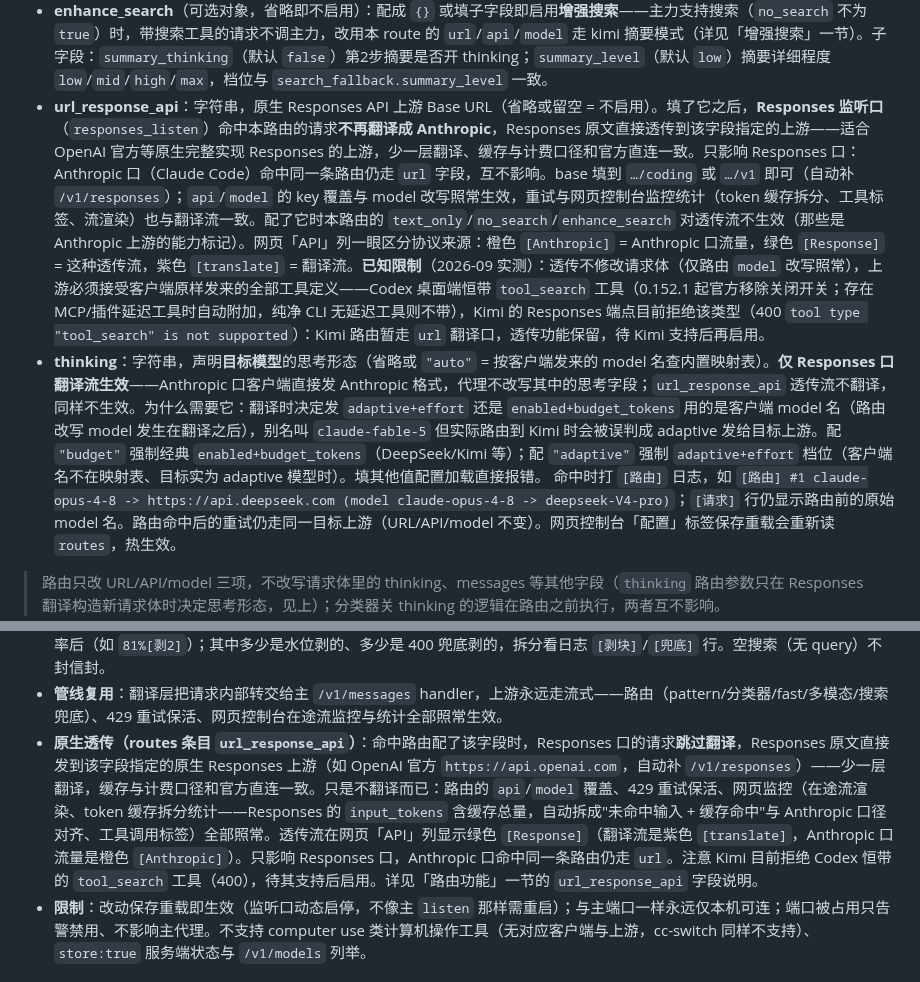
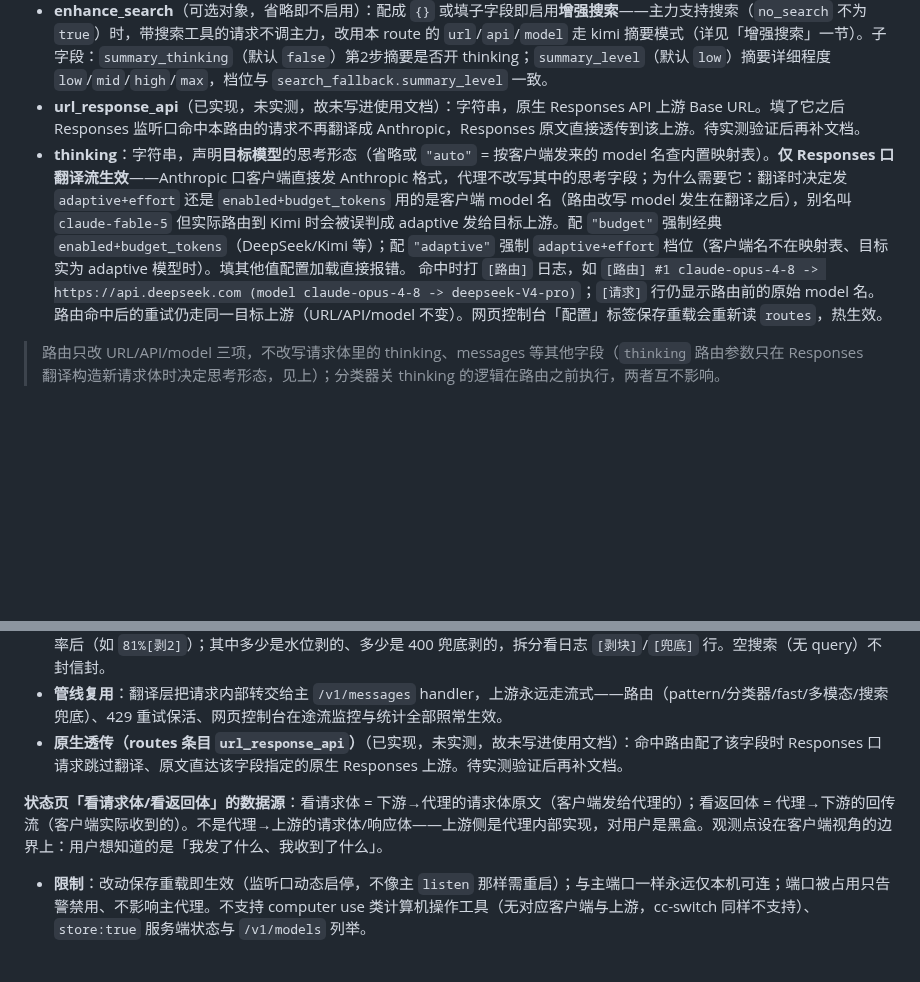
Before and after one commit to aaahzb/proxy429, a Markdown page: docs/DESIGN.md, 2 parts joined by grey strips. Drawn GitHub-style; blank space fills up the shorter version.

```diff
--- a/docs/DESIGN.md
+++ b/docs/DESIGN.md
@@ -235,8 +235,8 @@ ARK 的 Base URL 带 `/api/plan` 前缀，但因为 Claude Code 自带 `/v1/mess
 - **text_only**：布尔，标记目标模型**仅支持纯文本**。设为 `true` 后，若该请求带图片，会自动改走 `multimodal_fallback` 兜底（详见「图片路由」一节）。不设或 `false` 则不兜底。
 - **no_search**：布尔，标记目标上游**不支持搜索**。设为 `true` 后，若该请求带搜索工具，会自动改走 `search_fallback` 兜底（详见「搜索路由」一节）。不设或 `false` 则不兜底。
 - **enhance_search**（可选对象，省略即不启用）：配成 `{}` 或填子字段即启用**增强搜索**——主力支持搜索（`no_search` 不为 `true`）时，带搜索工具的请求不调主力，改用本 route 的 `url`/`api`/`model` 走 kimi 摘要模式（详见「增强搜索」一节）。子字段：`summary_thinking`（默认 `false`）第2步摘要是否开 thinking；`summary_level`（默认 `low`）摘要详细程度 `low`/`mid`/`high`/`max`，档位与 `search_fallback.summary_level` 一致。
-- **url_response_api**：字符串，原生 Responses API 上游 Base URL（省略或留空 = 不启用）。填了它之后，**Responses 监听口**（`responses_listen`）命中本路由的请求**不再翻译成 Anthropic**，Responses 原文直接透传到该字段指定的上游——适合 OpenAI 官方等原生完整实现 Responses 的上游，少一层翻译、缓存与计费口径和官方直连一致。只影响 Responses 口：Anthropic 口（Claude Code）命中同一条路由仍走 `url` 字段，互不影响。base 填到 `…/coding` 或 `…/v1` 即可（自动补 `/v1/responses`）；`api`/`model` 的 key 覆盖与 model 改写照常生效，重试与网页控制台监控统计（token 缓存拆分、工具标签、流渲染）也与翻译流一致。配了它时本路由的 `text_only`/`no_search`/`enhance_search` 对透传流不生效（那些是 Anthropic 上游的能力标记）。网页「API」列一眼区分协议来源：橙色 `[Anthropic]` = Anthropic 口流量，绿色 `[Response]` = 这种透传流，紫色 `[translate]` = 翻译流。**已知限制**（2026-09 实测）：透传不修改请求体（仅路由 `model` 改写照常），上游必须接受客户端原样发来的全部工具定义——Codex 桌面端恒带 `tool_search` 工具（0.152.1 起官方移除关闭开关；存在 MCP/插件延迟工具时自动附加，纯净 CLI 无延迟工具则不带），Kimi 的 Responses 端点目前拒绝该类型（400 `tool type "tool_search" is not supported`）：Kimi 路由暂走 `url` 翻译口，透传功能保留，待 Kimi 支持后再启用。
-- **thinking**：字符串，声明**目标模型**的思考形态（省略或 `"auto"` = 按客户端发来的 model 名查内置映射表）。**仅 Responses 口翻译流生效**——Anthropic 口客户端直接发 Anthropic 格式，代理不改写其中的思考字段；`url_response_api` 透传流不翻译，同样不生效。为什么需要它：翻译时决定发 `adaptive+effort` 还是 `enabled+budget_tokens` 用的是客户端 model 名（路由改写 model 发生在翻译之后），别名叫 `claude-fable-5` 但实际路由到 Kimi 时会被误判成 adaptive 发给目标上游。配 `"budget"` 强制经典 `enabled+budget_tokens`（DeepSeek/Kimi 等）；配 `"adaptive"` 强制 `adaptive+effort` 档位（客户端名不在映射表、目标实为 adaptive 模型时）。填其他值配置加载直接报错。
+- **url_response_api**（已实现，未实测，故未写进使用文档）：字符串，原生 Responses API 上游 Base URL。填了它之后 Responses 监听口命中本路由的请求不再翻译成 Anthropic，Responses 原文直接透传到该上游。待实测验证后再补文档。
+- **thinking**：字符串，声明**目标模型**的思考形态（省略或 `"auto"` = 按客户端发来的 model 名查内置映射表）。**仅 Responses 口翻译流生效**——Anthropic 口客户端直接发 Anthropic 格式，代理不改写其中的思考字段；为什么需要它：翻译时决定发 `adaptive+effort` 还是 `enabled+budget_tokens` 用的是客户端 model 名（路由改写 model 发生在翻译之后），别名叫 `claude-fable-5` 但实际路由到 Kimi 时会被误判成 adaptive 发给目标上游。配 `"budget"` 强制经典 `enabled+budget_tokens`（DeepSeek/Kimi 等）；配 `"adaptive"` 强制 `adaptive+effort` 档位（客户端名不在映射表、目标实为 adaptive 模型时）。填其他值配置加载直接报错。
 命中时打 `[路由]` 日志，如 `[路由] #1 claude-opus-4-8 -> https://api.deepseek.com (model claude-opus-4-8 -> deepseek-V4-pro)`；`[请求]` 行仍显示路由前的原始 model 名。路由命中后的重试仍走同一目标上游（URL/API/model 不变）。网页控制台「配置」标签保存重载会重新读 `routes`，热生效。
 
 > 路由只改 URL/API/model 三项，不改写请求体里的 thinking、messages 等其他字段（`thinking` 路由参数只在 Responses 翻译构造新请求体时决定思考形态，见上）；分类器关 thinking 的逻辑在路由之前执行，两者互不影响。
@@ -444,7 +444,9 @@ Claude Code `/fast` 模式在请求体里加 `"speed":"fast"` 字段、请求头
 - **思考块信封**：Anthropic 签名 thinking 块被 base64 自封装进 reasoning 项的 `encrypted_content`（前缀 `p429-ant-thinking-v1:`），客户端下轮回放历史时还原成 thinking 块发给上游——多轮工具调用的思考链不丢，且自包含、不依赖上游解密。
 - **搜索块信封**：一次搜索的 `server_tool_use` + `web_search_tool_result` 成对块（含全部 `encrypted_content` 正文）同样自封装进一个 reasoning 项（前缀 `p429-ant-search-v2:`）随响应发给客户端；封入时把调用块的 id 归一为结果块的 `srvtoolu_` id——Kimi 流式搜索给的调用块 id 是 `tool_` 开头、搜索注册表从未登记，原样回放必 400 `tool_call_id is not found`（受控实验：改写后同体 200），非流式搜索两者天生一致不受影响。下轮客户端原样回放时还原成完整 Anthropic 搜索块上行——模型据此直接读上次搜索到的正文，追问不再原关键字重搜（客户端历史里的 `web_search_call` 调用项只是展示件、不回放，见上段）。信封内存归属信息（上游 url + key 哈希 + 生成时的模型名），且整个 payload 用 api key 派生的掩码异或混淆（前缀 `p429-ant-search-v2:`；混淆非加密，求性能——客户端历史里不躺明文 url/key 信息，key 不对异或出来不是 JSON 自然跳过，换 key 后旧信封自动作废）：本请求路由预测与信封不同源时跳过还原（还原也解不开，省 token）；模型不同不拦——实测同 endpoint 同 key 跨模型回放照常解密。信封带封入时刻，但代理不设固定存活期上限——实测封入 1.7 小时的搜索 id 仍存活，固定上限会误杀活信封。取而代之的是每对话自适应水位：还原后上游报 `400 tool_call_id`（搜索 id 注册表有存活期，旧对话的搜索块可能已过期）时，代理自动剥掉回放的搜索块立即重试一次（不占重试预算、400 不透给客户端）——无感降级为「没还原」，模型需要时会重新搜；同时把本次被剥信封里最老的封入时刻记为该对话的「水位」（只升不降），此后不比水位新的信封直接不还原（主动剥块，不撞 400、不占重试）——注册表按龄淘汰，同龄与更老的必死，水位随每次兜底自动逼近真实存活期。无 ts 的老信封（v2 初版）视同最老：有水位时一并剥，无水位时乐观还原。被剥过块的流在状态页显示红色 `[剥N]`（N = 本流剥掉的回放搜索块总数，含水位剥与 400 兜底剥）：在途流挂在 model 列，最近完成流挂在缓存命中率后（如 `81%[剥2]`）；其中多少是水位剥的、多少是 400 兜底剥的，拆分看日志 `[剥块]`/`[兜底]` 行。空搜索（无 query）不封信封。
 - **管线复用**：翻译层把请求内部转交给主 `/v1/messages` handler，上游永远走流式——路由（pattern/分类器/fast/多模态/搜索兜底）、429 重试保活、网页控制台在途流监控与统计全部照常生效。
-- **原生透传（routes 条目 `url_response_api`）**：命中路由配了该字段时，Responses 口的请求**跳过翻译**，Responses 原文直接发到该字段指定的原生 Responses 上游（如 OpenAI 官方 `https://api.openai.com`，自动补 `/v1/responses`）——少一层翻译，缓存与计费口径和官方直连一致。只是不翻译而已：路由的 `api`/`model` 覆盖、429 重试保活、网页监控（在途流渲染、token 缓存拆分统计——Responses 的 `input_tokens` 含缓存总量，自动拆成"未命中输入 + 缓存命中"与 Anthropic 口径对齐、工具调用标签）全部照常。透传流在网页「API」列显示绿色 `[Response]`（翻译流是紫色 `[translate]`，Anthropic 口流量是橙色 `[Anthropic]`）。只影响 Responses 口，Anthropic 口命中同一条路由仍走 `url`。注意 Kimi 目前拒绝 Codex 恒带的 `tool_search` 工具（400），待其支持后启用。详见「路由功能」一节的 `url_response_api` 字段说明。
+- **原生透传（routes 条目 `url_response_api`）**（已实现，未实测，故未写进使用文档）：命中路由配了该字段时 Responses 口请求跳过翻译、原文直达该字段指定的原生 Responses 上游。待实测验证后再补文档。
+
+**状态页「看请求体/看返回体」的数据源**：看请求体 = 下游→代理的请求体原文（客户端发给代理的）；看返回体 = 代理→下游的回传流（客户端实际收到的）。不是代理→上游的请求体/响应体——上游侧是代理内部实现，对用户是黑盒。观测点设在客户端视角的边界上：用户想知道的是「我发了什么、我收到了什么」。
 - **限制**：改动保存重载即生效（监听口动态启停，不像主 `listen` 那样需重启）；与主端口一样永远仅本机可连；端口被占用只告警禁用、不影响主代理。不支持 computer use 类计算机操作工具（无对应客户端与上游，cc-switch 同样不支持）、`store:true` 服务端状态与 `/v1/models` 列举。
 
 ## 429 重试保活（SSE ping）
```
Also changed, not shown: other parts of docs/DESIGN.md (+1 -1 lines), README.md (+69 -9 lines), docs/使用说明.md (+3 -3 lines), docs/screenshot-config.jpg (added), docs/screenshot-logs.jpg (added), docs/screenshot-status.jpg (added), 5 other files.
